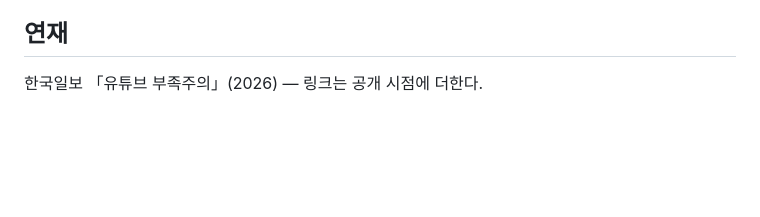
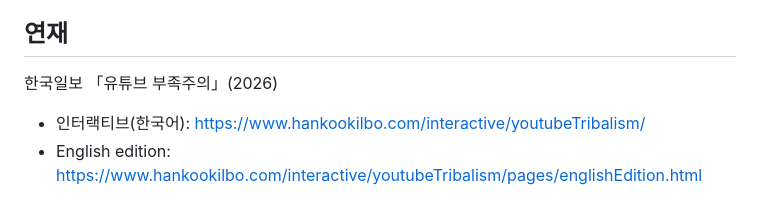
Before and after one commit to fairlistening/who-was-heard, a Markdown page: README.md, the part around the change. Drawn GitHub-style; blank space fills up the shorter version.

Commit message:
README: 연재 링크(한국어 인터랙티브·영문판) 추가

```diff
--- a/README.md
+++ b/README.md
@@ -111,4 +111,7 @@ who-was-heard report 자료.csv --text 내용 --group 채널 --speaker 작성자
 
 ## 연재
 
-한국일보 「유튜브 부족주의」(2026) — 링크는 공개 시점에 더한다.
+한국일보 「유튜브 부족주의」(2026)
+
+- 인터랙티브(한국어): <https://www.hankookilbo.com/interactive/youtubeTribalism/>
+- English edition: <https://www.hankookilbo.com/interactive/youtubeTribalism/pages/englishEdition.html>
```
Also changed, not shown: README.en.md (+4 -1 lines).
